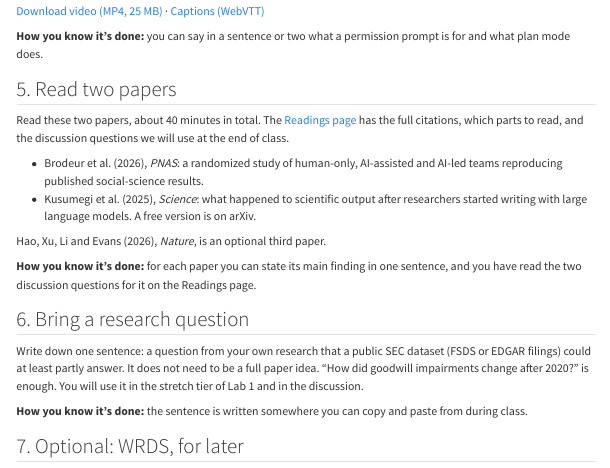
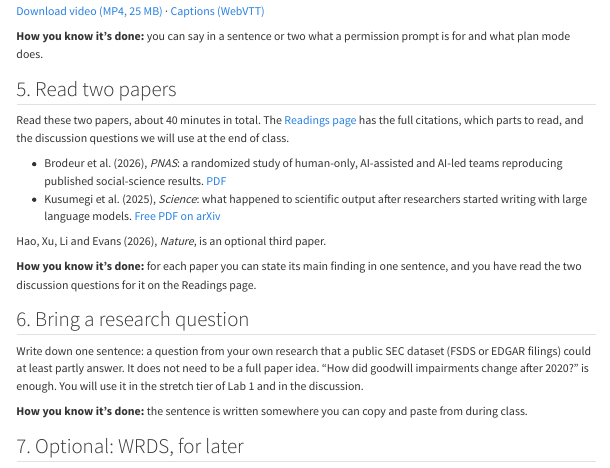
Before and after one commit to Barrios88/claude-code-stanford, a Quarto document (before-class.qmd): the page in a window 1100 px wide, from 2790 px down. Rendered offline with R 4.5, knitr and Pandoc in place of Quarto, with nearby package versions; menus at the side of the page are left out.

Commit message:
Readings: host the Brodeur PNAS PDF (CC BY-NC-ND), link the Kusumegi arXiv PDF
Co-Authored-By: Claude Opus 5.5 (1M context) <noreply@anthropic.com>

```diff
--- a/_quarto.yml
+++ b/_quarto.yml
@@ -2,11 +2,12 @@ project:
   type: website
   output-dir: _site
   # Files linked only from raw HTML or plain links, so Quarto would not copy
-  # them on its own: the Module 1 <video> embed, the slides and the starter zip.
+  # them on its own: the Module 1 <video> embed, the slides, the starter zip and the reading PDFs.
   resources:
     - assets/video/*
     - assets/slides/stanford_slides.pdf
     - assets/stanford_starter.zip
+    - assets/readings/*
 
 website:
   title: "Claude Code for Empirical Research"
--- a/before-class.qmd
+++ b/before-class.qmd
@@ -151,8 +151,8 @@ This 12-minute video comes from the first module of the longer course this sessi
 
 Read these two papers, about 40 minutes in total. The [Readings page](readings.qmd) has the full citations, which parts to read, and the discussion questions we will use at the end of class.
 
-- Brodeur et al. (2026), *PNAS*: a randomized study of human-only, AI-assisted and AI-led teams reproducing published social-science results.
-- Kusumegi et al. (2025), *Science*: what happened to scientific output after researchers started writing with large language models. A free version is on arXiv.
+- Brodeur et al. (2026), *PNAS*: a randomized study of human-only, AI-assisted and AI-led teams reproducing published social-science results. [PDF](assets/readings/brodeur_2026_pnas.pdf)
+- Kusumegi et al. (2025), *Science*: what happened to scientific output after researchers started writing with large language models. [Free PDF on arXiv](https://arxiv.org/pdf/2601.13187)
 
 Hao, Xu, Li and Evans (2026), *Nature*, is an optional third paper.
 
```
Also changed, not shown: readings.qmd (+4 -0 lines), assets/readings/brodeur_2026_pnas.pdf (added).
